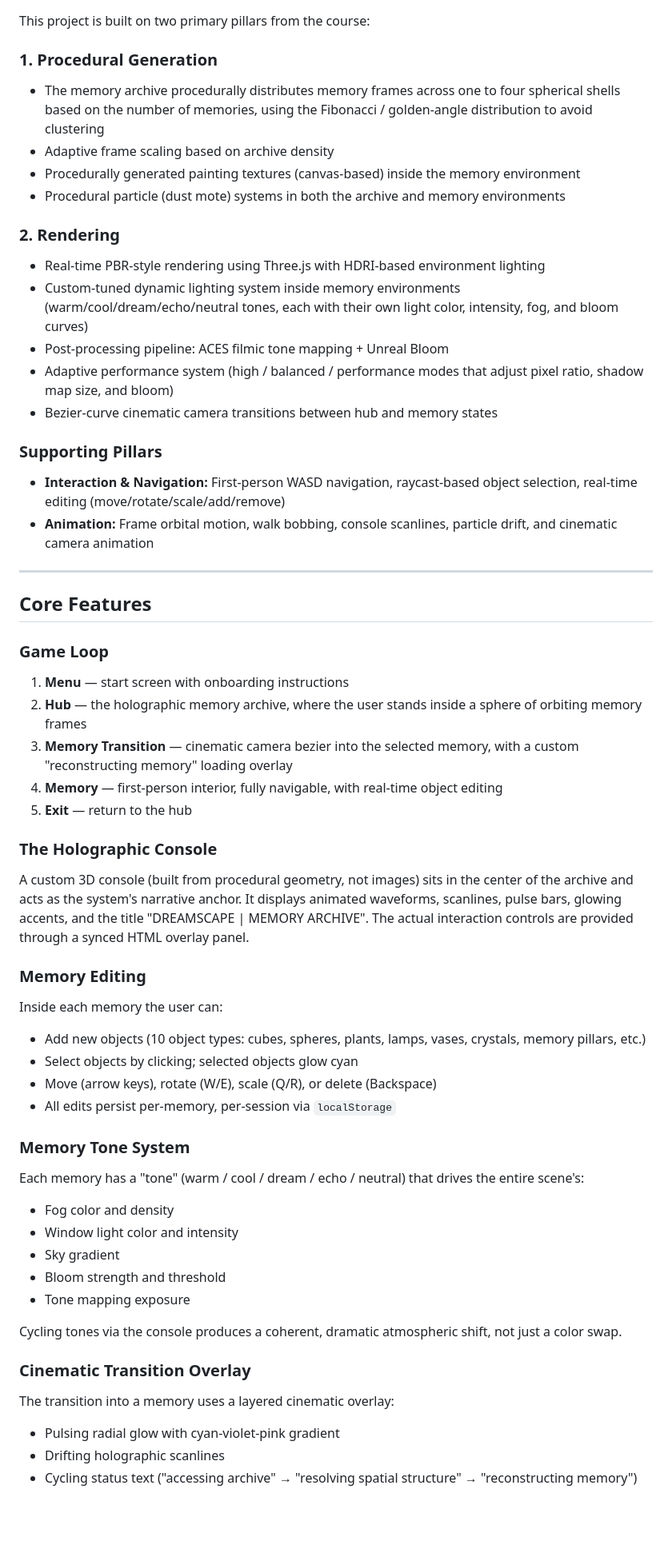
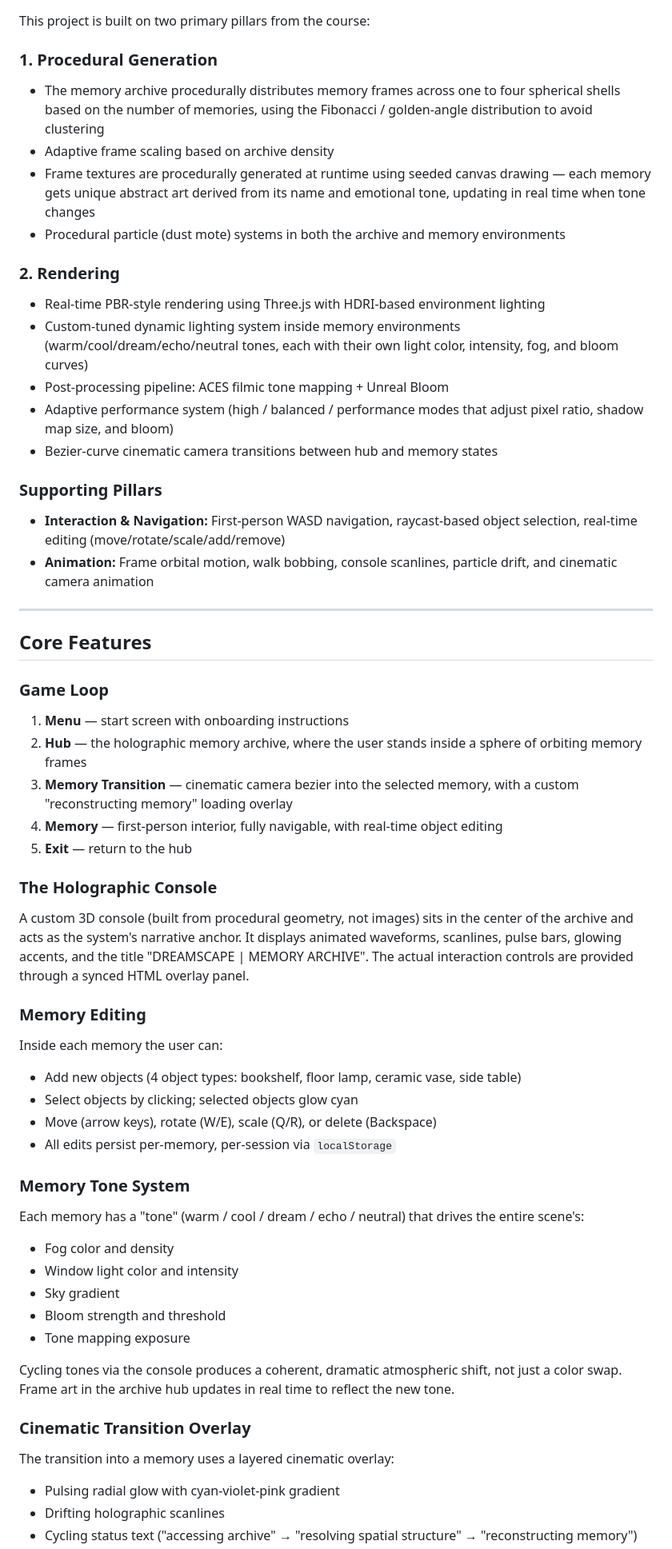
Before and after one commit to APatel-11/Dreamscape, a Markdown page: README.md, the part around one of its changes. Shown at 80% size. GitHub-like rendering; blank space fills up the shorter version.

```diff
--- a/README.md
+++ b/README.md
@@ -27,12 +25,14 @@ The project shifted from an early concept of abstract particle visualization (As
 This project is built on two primary pillars from the course:
 
 ### 1. Procedural Generation
+
 - The memory archive procedurally distributes memory frames across one to four spherical shells based on the number of memories, using the Fibonacci / golden-angle distribution to avoid clustering
 - Adaptive frame scaling based on archive density
-- Procedurally generated painting textures (canvas-based) inside the memory environment
+- Frame textures are procedurally generated at runtime using seeded canvas drawing — each memory gets unique abstract art derived from its name and emotional tone, updating in real time when tone changes
 - Procedural particle (dust mote) systems in both the archive and memory environments
 
 ### 2. Rendering
+
 - Real-time PBR-style rendering using Three.js with HDRI-based environment lighting
 - Custom-tuned dynamic lighting system inside memory environments (warm/cool/dream/echo/neutral tones, each with their own light color, intensity, fog, and bloom curves)
 - Post-processing pipeline: ACES filmic tone mapping + Unreal Bloom
@@ -40,6 +40,7 @@ This project is built on two primary pillars from the course:
 - Bezier-curve cinematic camera transitions between hub and memory states
 
 ### Supporting Pillars
+
 - **Interaction & Navigation:** First-person WASD navigation, raycast-based object selection, real-time editing (move/rotate/scale/add/remove)
 - **Animation:** Frame orbital motion, walk bobbing, console scanlines, particle drift, and cinematic camera animation
 
@@ -48,6 +49,7 @@ This project is built on two primary pillars from the course:
 ## Core Features
 
 ### Game Loop
+
 1. **Menu** — start screen with onboarding instructions
 2. **Hub** — the holographic memory archive, where the user stands inside a sphere of orbiting memory frames
 3. **Memory Transition** — cinematic camera bezier into the selected memory, with a custom "reconstructing memory" loading overlay
@@ -55,27 +57,34 @@ This project is built on two primary pillars from the course:
 5. **Exit** — return to the hub
 
 ### The Holographic Console
+
 A custom 3D console (built from procedural geometry, not images) sits in the center of the archive and acts as the system's narrative anchor. It displays animated waveforms, scanlines, pulse bars, glowing accents, and the title "DREAMSCAPE | MEMORY ARCHIVE". The actual interaction controls are provided through a synced HTML overlay panel.
 
 ### Memory Editing
+
 Inside each memory the user can:
-- Add new objects (10 object types: cubes, spheres, plants, lamps, vases, crystals, memory pillars, etc.)
+
+- Add new objects (4 object types: bookshelf, floor lamp, ceramic vase, side table)
 - Select objects by clicking; selected objects glow cyan
 - Move (arrow keys), rotate (W/E), scale (Q/R), or delete (Backspace)
 - All edits persist per-memory, per-session via `localStorage`
 
 ### Memory Tone System
+
 Each memory has a "tone" (warm / cool / dream / echo / neutral) that drives the entire scene's:
+
 - Fog color and density
 - Window light color and intensity
 - Sky gradient
 - Bloom strength and threshold
 - Tone mapping exposure
 
-Cycling tones via the console produces a coherent, dramatic atmospheric shift, not just a color swap.
+Cycling tones via the console produces a coherent, dramatic atmospheric shift, not just a color swap. Frame art in the archive hub updates in real time to reflect the new tone.
 
 ### Cinematic Transition Overlay
+
 The transition into a memory uses a layered cinematic overlay:
+
 - Pulsing radial glow with cyan-violet-pink gradient
 - Drifting holographic scanlines
 - Cycling status text ("accessing archive" → "resolving spatial structure" → "reconstructing memory")
```
Also changed, not shown: other parts of README.md (+19 -14 lines).
